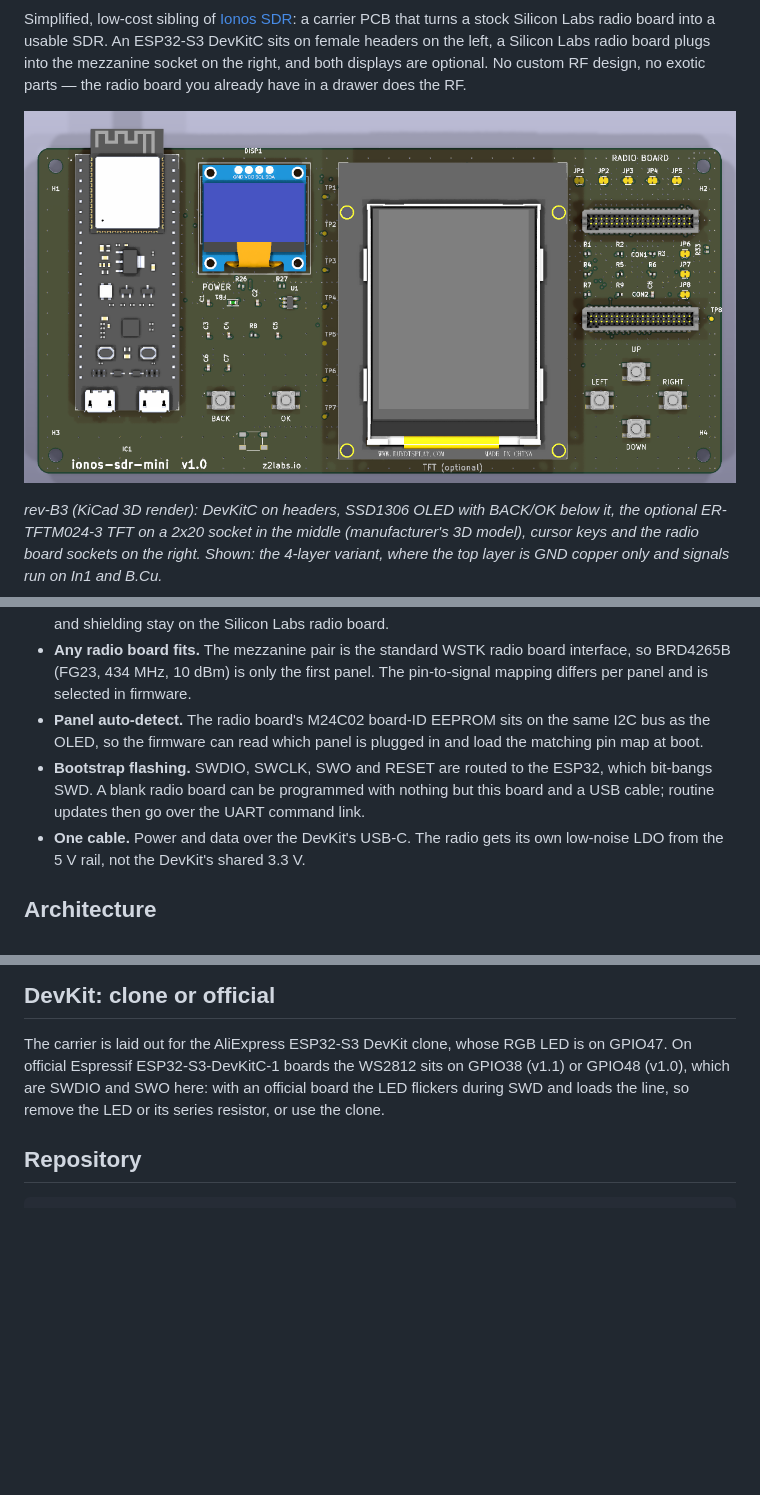
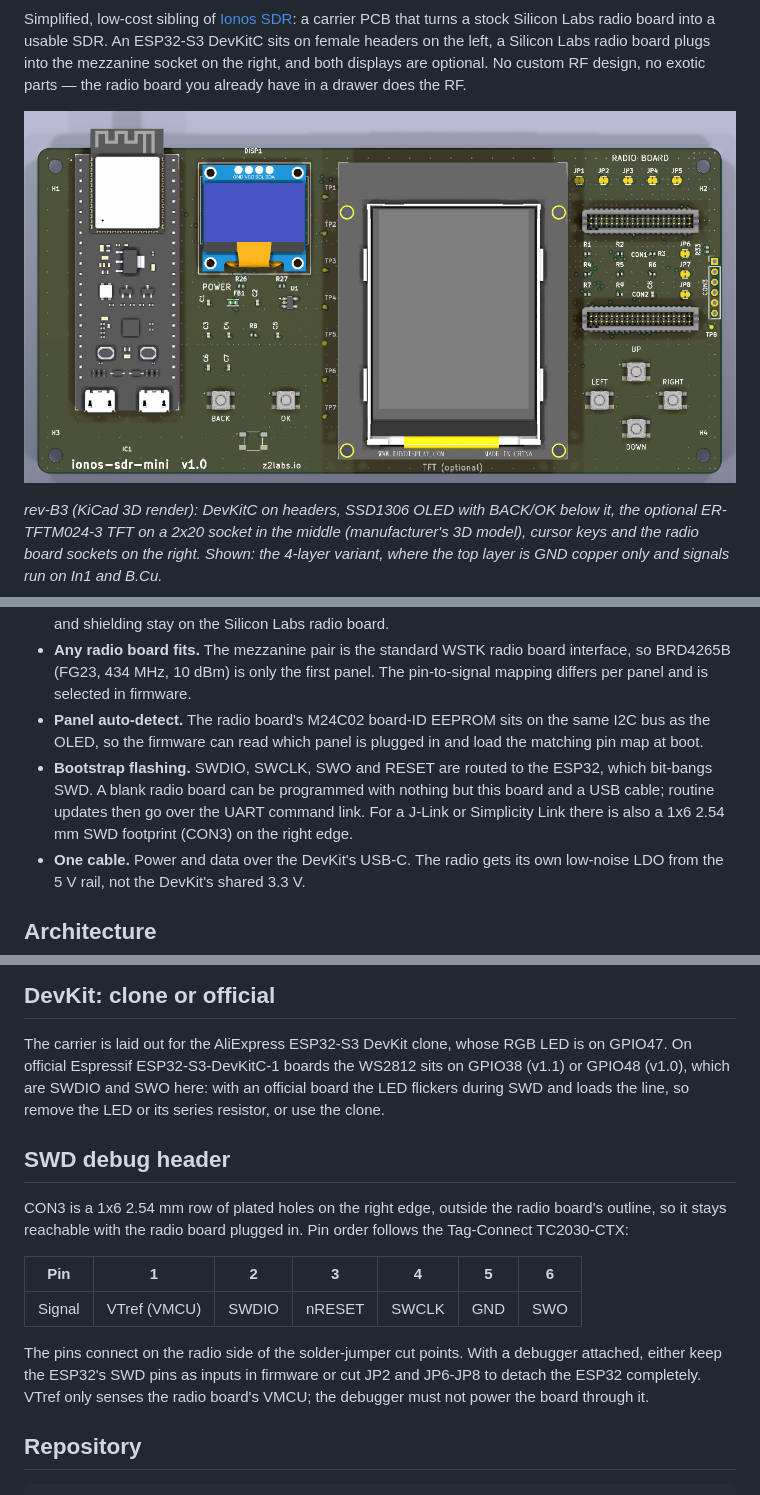
Before and after one commit to ionos-sdr/ionos-sdr-mini, a Markdown page: README.md, 3 parts joined by grey strips. GitHub-like rendering; pictures changed too: docs/img/ionos-sdr-mini_revB3_3d.png; blank space fills up the shorter version.

````diff
--- a/README.md
+++ b/README.md
@@ -15,7 +15,7 @@ Simplified, low-cost sibling of [Ionos SDR](https://github.com/ionos-sdr/ionos-s
 - **Carrier only.** 168 x 80 mm, four M3 nylon standoffs. Two variants: 4-layer (`layout/rev-b3`, JLC04161H-7628: F.Cu GND / In1 signal / In2 GND + power / B.Cu signal) and this 2-layer one (`layout/rev-b3-2l`, 1.6 mm FR-4, GND pour and tracks on both layers; fit R1–R5 = 82 Ω here (twin_analog on the v2 routing; 22 Ω on the 4-layer board)). No RF layout risk: matching network, SMA and shielding stay on the Silicon Labs radio board.
 - **Any radio board fits.** The mezzanine pair is the standard WSTK radio board interface, so BRD4265B (FG23, 434 MHz, 10 dBm) is only the first panel. The pin-to-signal mapping differs per panel and is selected in firmware.
 - **Panel auto-detect.** The radio board's M24C02 board-ID EEPROM sits on the same I2C bus as the OLED, so the firmware can read which panel is plugged in and load the matching pin map at boot.
-- **Bootstrap flashing.** SWDIO, SWCLK, SWO and RESET are routed to the ESP32, which bit-bangs SWD. A blank radio board can be programmed with nothing but this board and a USB cable; routine updates then go over the UART command link.
+- **Bootstrap flashing.** SWDIO, SWCLK, SWO and RESET are routed to the ESP32, which bit-bangs SWD. A blank radio board can be programmed with nothing but this board and a USB cable; routine updates then go over the UART command link. For a J-Link or Simplicity Link there is also a 1x6 2.54 mm SWD footprint (CON3) on the right edge.
 - **One cable.** Power and data over the DevKit's USB-C. The radio gets its own low-noise LDO from the 5 V rail, not the DevKit's shared 3.3 V.
 
 ## Architecture
@@ -77,6 +78,16 @@ Both 4.7 k pull-ups (TCH_A, TCH_B) are fitted in every build, so one BOM serves
 
 The carrier is laid out for the AliExpress ESP32-S3 DevKit clone, whose RGB LED is on GPIO47. On official Espressif ESP32-S3-DevKitC-1 boards the WS2812 sits on GPIO38 (v1.1) or GPIO48 (v1.0), which are SWDIO and SWO here: with an official board the LED flickers during SWD and loads the line, so remove the LED or its series resistor, or use the clone.
 
+## SWD debug header
+
+CON3 is a 1x6 2.54 mm row of plated holes on the right edge, outside the radio board's outline, so it stays reachable with the radio board plugged in. Pin order follows the Tag-Connect TC2030-CTX:
+
+| Pin | 1 | 2 | 3 | 4 | 5 | 6 |
+| --- | --- | --- | --- | --- | --- | --- |
+| Signal | VTref (VMCU) | SWDIO | nRESET | SWCLK | GND | SWO |
+
+The pins connect on the radio side of the solder-jumper cut points. With a debugger attached, either keep the ESP32's SWD pins as inputs in firmware or cut JP2 and JP6-JP8 to detach the ESP32 completely. VTref only senses the radio board's VMCU; the debugger must not power the board through it.
+
 ## Repository
 
 ```
````
Also changed, not shown: other parts of README.md (+1 -0 lines), 8 other files.
